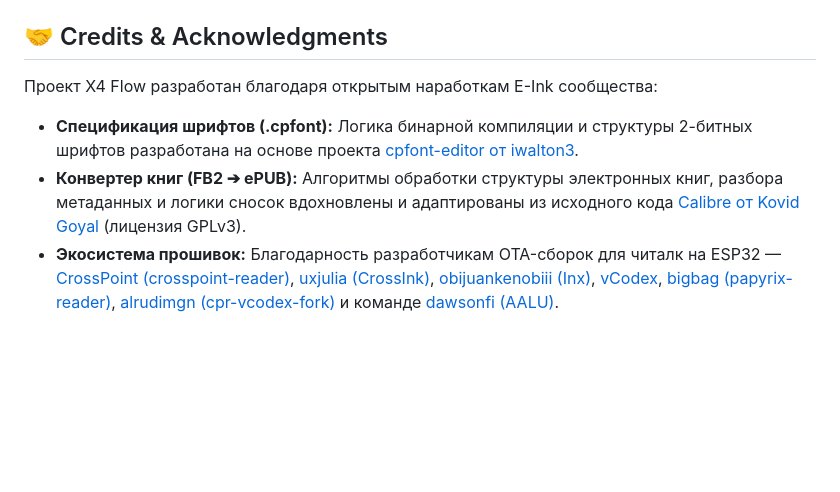
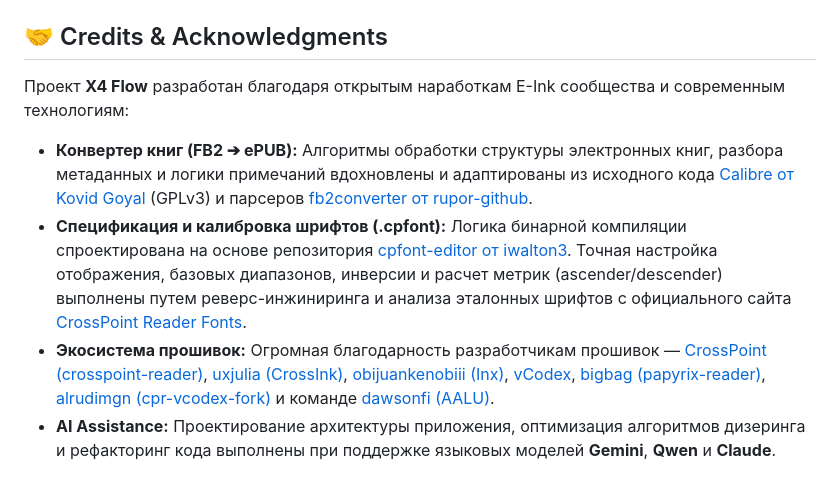
Before and after one commit to ai7en/X4-Flow, a Markdown page: README.md, the part around the change. GitHub-like rendering; blank space fills up the shorter version.

Commit message:
Документация: Добавлена ссылка на crosspointreader.com

```diff
--- a/README.md
+++ b/README.md
@@ -60,7 +60,9 @@
 
 ## 🤝 Credits & Acknowledgments
 
-Проект X4 Flow разработан благодаря открытым наработкам E-Ink сообщества:
-* **Спецификация шрифтов (.cpfont):** Логика бинарной компиляции и структуры 2-битных шрифтов разработана на основе проекта [cpfont-editor от iwalton3](https://github.com/iwalton3/cpfont-editor).
-* **Конвертер книг (FB2 ➔ ePUB):** Алгоритмы обработки структуры электронных книг, разбора метаданных и логики сносок вдохновлены и адаптированы из исходного кода [Calibre от Kovid Goyal](https://github.com/kovidgoyal/calibre) (лицензия GPLv3).
-* **Экосистема прошивок:** Благодарность разработчикам OTA-сборок для читалк на ESP32 — [CrossPoint (crosspoint-reader)](https://github.com/crosspoint-reader), [uxjulia (CrossInk)](https://github.com/uxjulia), [obijuankenobiii (Inx)](https://github.com/obijuankenobiii), [vCodex](https://github.com/franssjz), [bigbag (papyrix-reader)](https://github.com/bigbag), [alrudimgn (cpr-vcodex-fork)](https://github.com/alrudimgn) и команде [dawsonfi (AALU)](https://github.com/dawsonfi).
+Проект **X4 Flow** разработан благодаря открытым наработкам E-Ink сообщества и современным технологиям:
+
+* **Конвертер книг (FB2 ➔ ePUB):** Алгоритмы обработки структуры электронных книг, разбора метаданных и логики примечаний вдохновлены и адаптированы из исходного кода [Calibre от Kovid Goyal](https://github.com/kovidgoyal/calibre) (GPLv3) и парсеров [fb2converter от rupor-github](https://github.com/rupor-github/fb2converter).
+* **Спецификация и калибровка шрифтов (.cpfont):** Логика бинарной компиляции спроектирована на основе репозитория [cpfont-editor от iwalton3](https://github.com/iwalton3/cpfont-editor). Точная настройка отображения, базовых диапазонов, инверсии и расчет метрик (ascender/descender) выполнены путем реверс-инжиниринга и анализа эталонных шрифтов с официального сайта [CrossPoint Reader Fonts](https://crosspointreader.com/fonts).
+* **Экосистема прошивок:** Огромная благодарность разработчикам прошивок — [CrossPoint (crosspoint-reader)](https://github.com/crosspoint-reader), [uxjulia (CrossInk)](https://github.com/uxjulia), [obijuankenobiii (Inx)](https://github.com/obijuankenobiii), [vCodex](https://github.com/franssjz), [bigbag (papyrix-reader)](https://github.com/bigbag), [alrudimgn (cpr-vcodex-fork)](https://github.com/alrudimgn) и команде [dawsonfi (AALU)](https://github.com/dawsonfi).
+* **AI Assistance:** Проектирование архитектуры приложения, оптимизация алгоритмов дизеринга и рефакторинг кода выполнены при поддержке языковых моделей **Gemini**, **Qwen** и **Claude**.
```
Also changed, not shown: GEMINI.md (+1 -0 lines).
